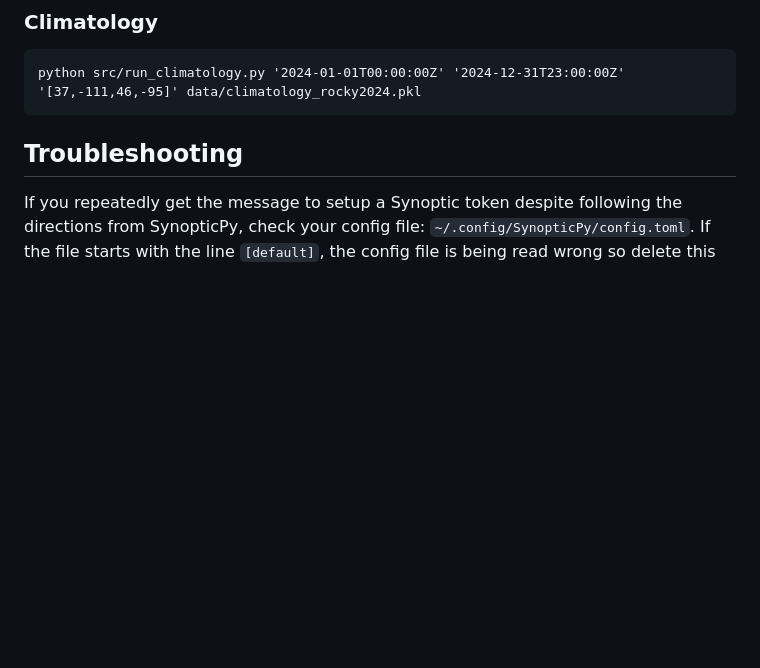
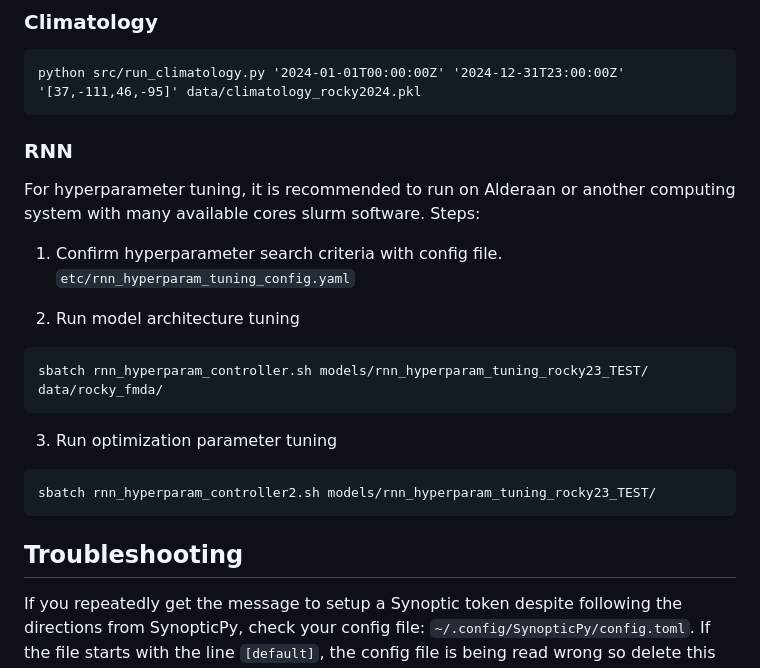
Before and after one commit to openwfm/ml_fmda, a Markdown page: README.md, the part around the change. Drawn GitHub-style; blank space fills up the shorter version.

Commit message:
update readme with sbatch info

````diff
--- a/README.md
+++ b/README.md
@@ -77,6 +77,25 @@ Changing this from 72 might lead to errors, particularly if changed to something
 python src/run_climatology.py '2024-01-01T00:00:00Z' '2024-12-31T23:00:00Z' '[37,-111,46,-95]' data/climatology_rocky2024.pkl
 ```
 
+### RNN
+
+For hyperparameter tuning, it is recommended to run on Alderaan or another computing system with many available cores slurm software.
+Steps:
+
+1. Confirm hyperparameter search criteria with config file. `etc/rnn_hyperparam_tuning_config.yaml`
+
+2. Run model architecture tuning
+
+```
+sbatch rnn_hyperparam_controller.sh models/rnn_hyperparam_tuning_rocky23_TEST/ data/rocky_fmda/
+```
+
+3. Run optimization parameter tuning
+
+```
+sbatch rnn_hyperparam_controller2.sh models/rnn_hyperparam_tuning_rocky23_TEST/
+```
+
 
 ## Troubleshooting
 
````
